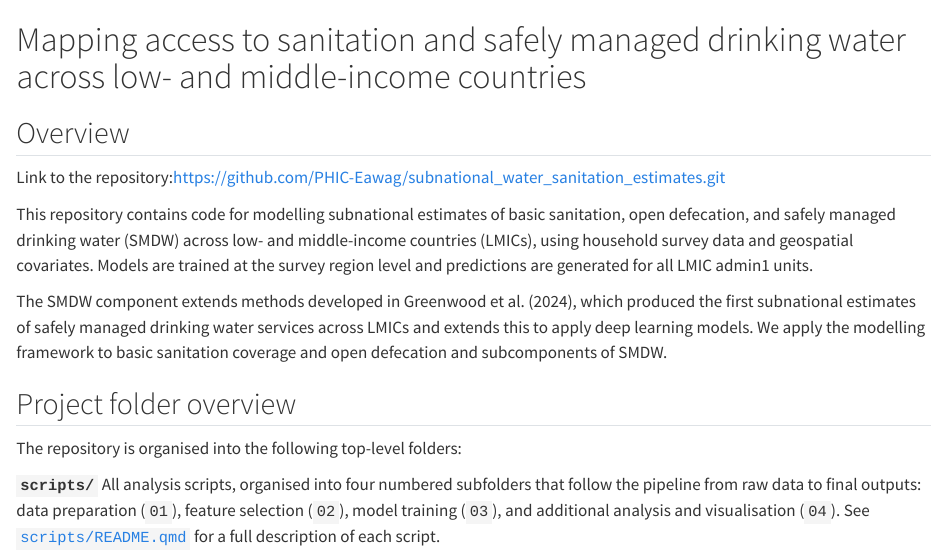
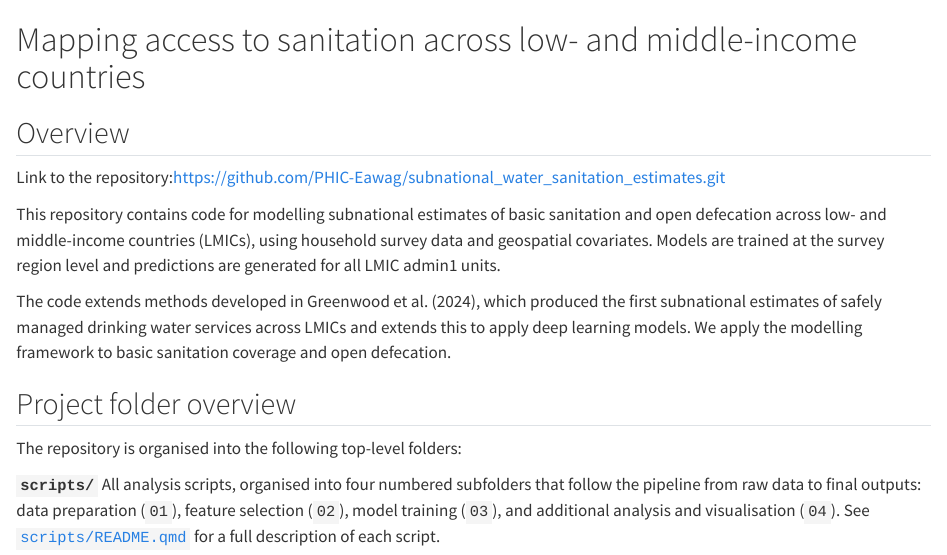
Before and after one commit to PHIC-Eawag/subnational_water_sanitation_estimates, a Quarto document (README.qmd): the page in a window 1100 px wide, from its top. Rendered offline with R 4.5, knitr and Pandoc in place of Quarto, with nearby package versions.

Commit message:
Update README.qmd

```diff
--- a/README.qmd
+++ b/README.qmd
@@ -1,12 +1,12 @@
-# Mapping access to sanitation and safely managed drinking water across low- and middle-income countries
+# Mapping access to sanitation across low- and middle-income countries
 
 ## Overview
 
 Link to the repository:https://github.com/PHIC-Eawag/subnational_water_sanitation_estimates.git
 
-This repository contains code for modelling subnational estimates of basic sanitation, open defecation, and safely managed drinking water (SMDW) across low- and middle-income countries (LMICs), using household survey data and geospatial covariates. Models are trained at the survey region level and predictions are generated for all LMIC admin1 units.
+This repository contains code for modelling subnational estimates of basic sanitation and open defecation across low- and middle-income countries (LMICs), using household survey data and geospatial covariates. Models are trained at the survey region level and predictions are generated for all LMIC admin1 units.
 
-The SMDW component extends methods developed in Greenwood et al. (2024), which produced the first subnational estimates of safely managed drinking water services across LMICs and extends this to apply deep learning models. We apply the modelling framework to basic sanitation coverage and open defecation and subcomponents of SMDW.
+The code extends methods developed in Greenwood et al. (2024), which produced the first subnational estimates of safely managed drinking water services across LMICs and extends this to apply deep learning models. We apply the modelling framework to basic sanitation coverage and open defecation.
 
 ## Project folder overview
 
```
